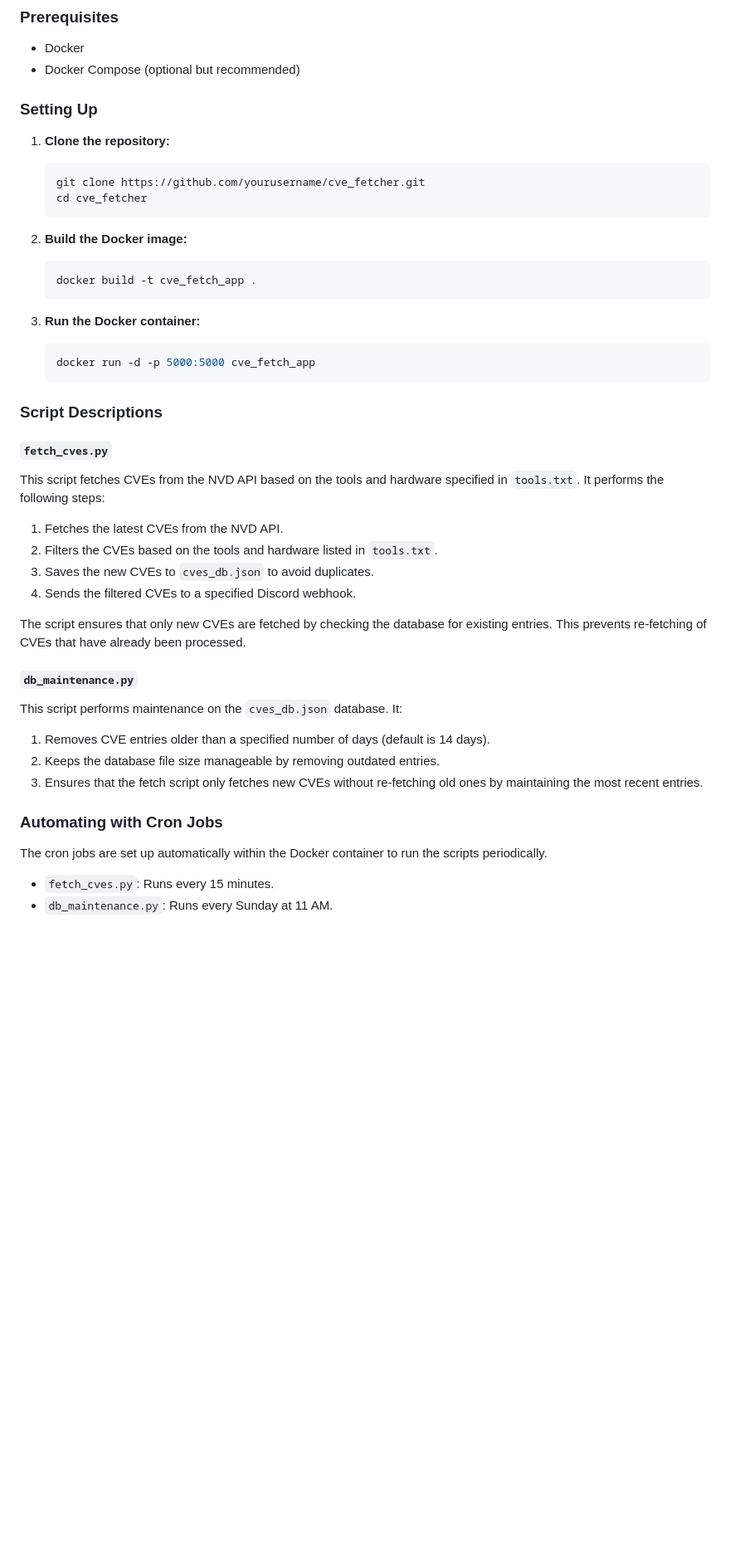
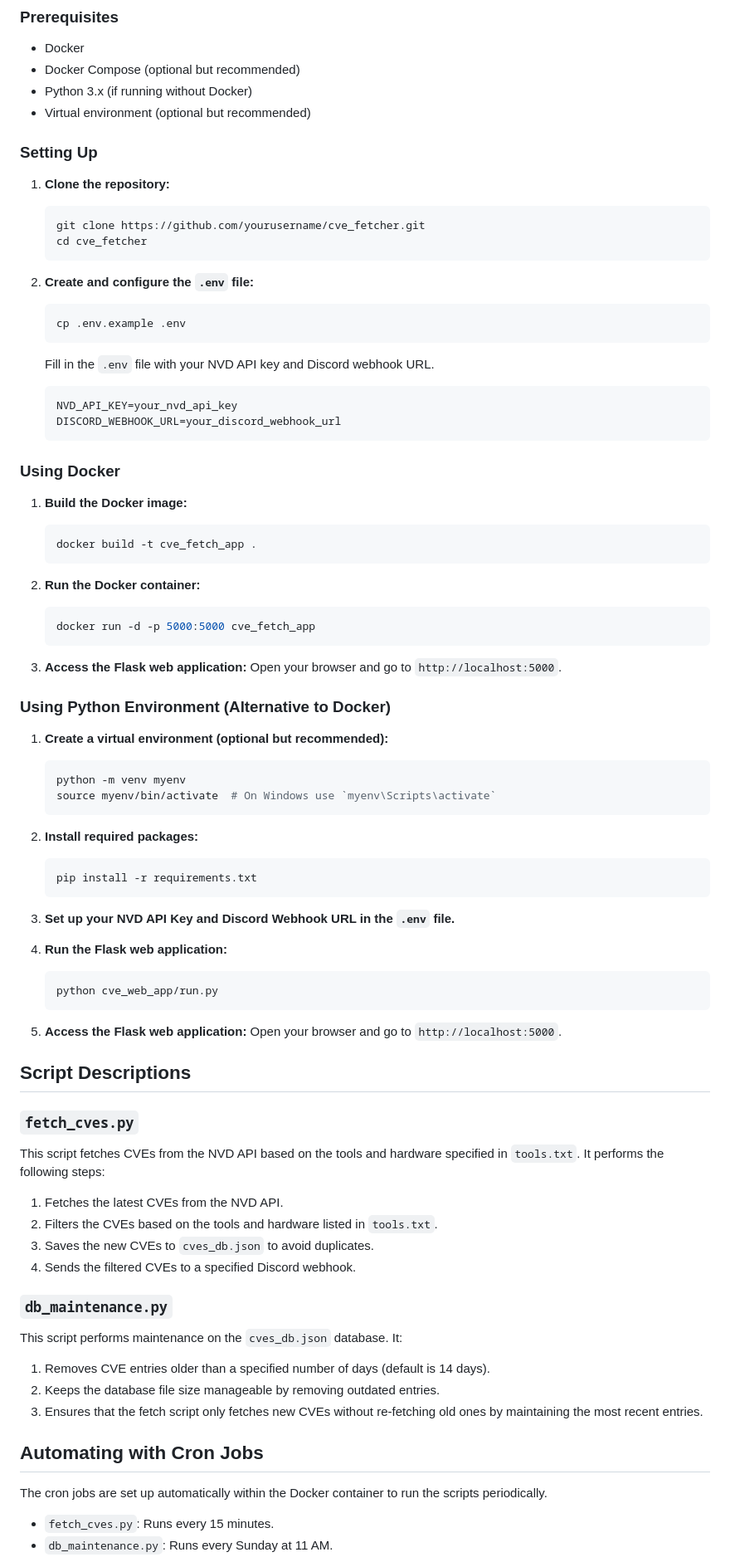
Before and after one commit to Lake-Island/cve_fetcher, a Markdown page: README.md, the part around the change printed below. Shown: that part at 83% size. Rendered like a GitHub page; blank space fills up the shorter version.

````diff
--- a/README.md
+++ b/README.md
@@ -52,6 +52,8 @@ cve_fetch/
 
 - Docker
 - Docker Compose (optional but recommended)
+- Python 3.x (if running without Docker)
+- Virtual environment (optional but recommended)
 
 ### Setting Up
 
@@ -61,19 +63,58 @@ cve_fetch/
     cd cve_fetcher
     ```
 
-2. **Build the Docker image:**
+2. **Create and configure the `.env` file:**
+    ```sh
+    cp .env.example .env
+    ```
+    Fill in the `.env` file with your NVD API key and Discord webhook URL.
+
+    ```env
+    NVD_API_KEY=your_nvd_api_key
+    DISCORD_WEBHOOK_URL=your_discord_webhook_url
+    ```
+
+### Using Docker
+
+1. **Build the Docker image:**
     ```sh
     docker build -t cve_fetch_app .
     ```
 
-3. **Run the Docker container:**
+2. **Run the Docker container:**
     ```sh
     docker run -d -p 5000:5000 cve_fetch_app
     ```
 
-### Script Descriptions
+3. **Access the Flask web application:**
+    Open your browser and go to `http://localhost:5000`.
 
-#### `fetch_cves.py`
+### Using Python Environment (Alternative to Docker)
+
+1. **Create a virtual environment (optional but recommended):**
+    ```sh
+    python -m venv myenv
+    source myenv/bin/activate  # On Windows use `myenv\Scripts\activate`
+    ```
+
+2. **Install required packages:**
+    ```sh
+    pip install -r requirements.txt
+    ```
+
+3. **Set up your NVD API Key and Discord Webhook URL in the `.env` file.**
+
+4. **Run the Flask web application:**
+    ```sh
+    python cve_web_app/run.py
+    ```
+
+5. **Access the Flask web application:**
+    Open your browser and go to `http://localhost:5000`.
+
+## Script Descriptions
+
+### `fetch_cves.py`
 
 This script fetches CVEs from the NVD API based on the tools and hardware specified in `tools.txt`. It performs the following steps:
 1. Fetches the latest CVEs from the NVD API.
@@ -81,16 +122,14 @@ This script fetches CVEs from the NVD API based on the tools and hardware specif
 3. Saves the new CVEs to `cves_db.json` to avoid duplicates.
 4. Sends the filtered CVEs to a specified Discord webhook.
 
-The script ensures that only new CVEs are fetched by checking the database for existing entries. This prevents re-fetching of CVEs that have already been processed.
-
-#### `db_maintenance.py`
+### `db_maintenance.py`
 
 This script performs maintenance on the `cves_db.json` database. It:
 1. Removes CVE entries older than a specified number of days (default is 14 days).
 2. Keeps the database file size manageable by removing outdated entries.
 3. Ensures that the fetch script only fetches new CVEs without re-fetching old ones by maintaining the most recent entries.
 
-### Automating with Cron Jobs
+## Automating with Cron Jobs
 
 The cron jobs are set up automatically within the Docker container to run the scripts periodically.
 
````
Also changed, not shown: other parts of README.md (+20 -5 lines).
